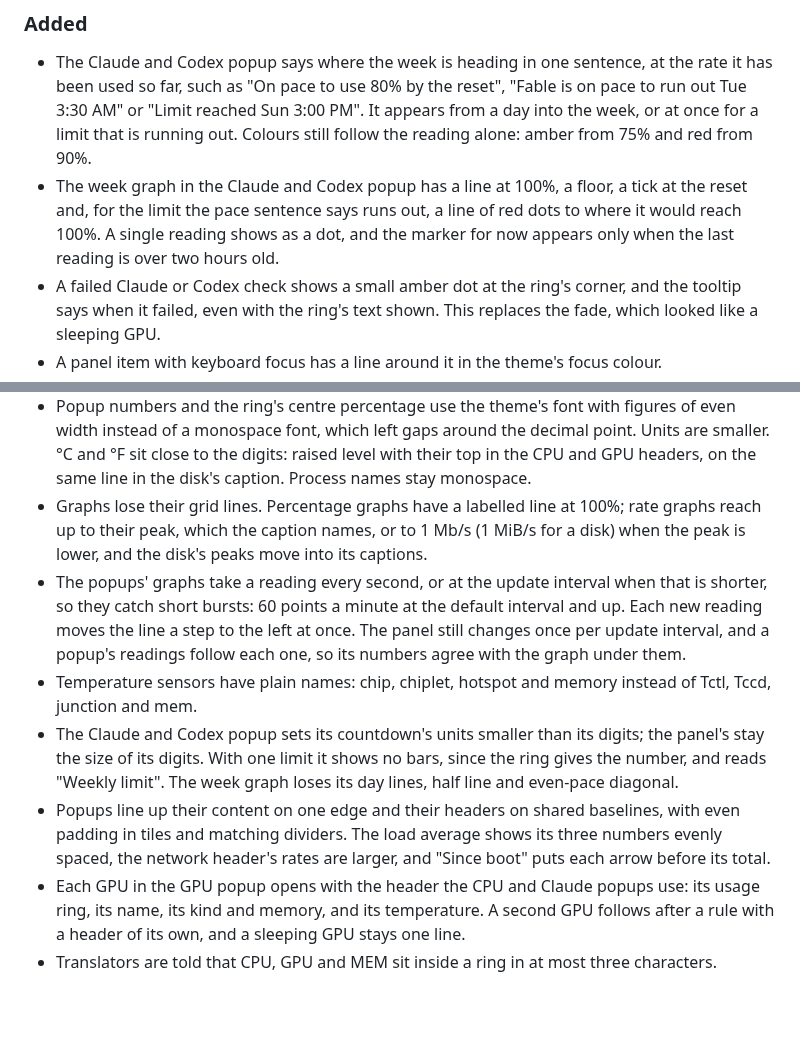
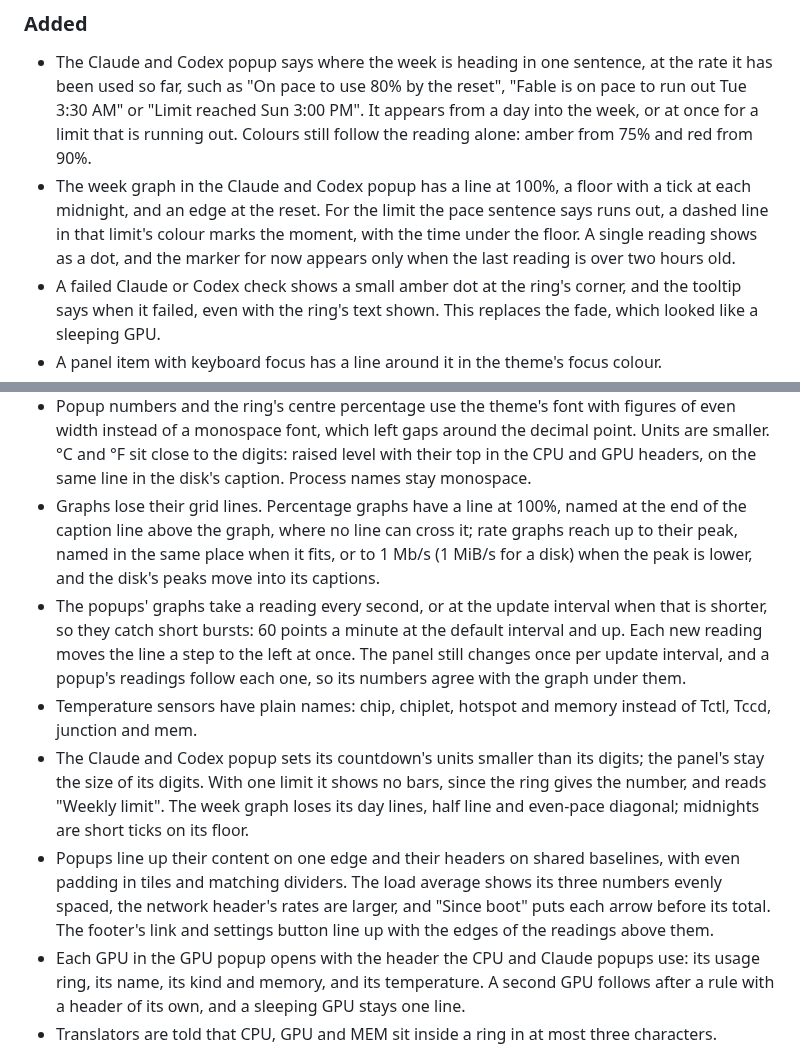
Before and after one commit to emilyhamedian/ringside, a Markdown page: CHANGELOG.md, 2 parts joined by grey strips. Rendered like a GitHub page; blank space fills up the shorter version.

```diff
--- a/CHANGELOG.md
+++ b/CHANGELOG.md
@@ -16,10 +16,11 @@ follows [Semantic Versioning](https://semver.org/).
   reached Sun 3:00 PM". It appears from a day into the week, or at once for
   a limit that is running out. Colours still follow the reading alone:
   amber from 75% and red from 90%.
-- The week graph in the Claude and Codex popup has a line at 100%, a floor,
-  a tick at the reset and, for the limit the pace sentence says runs out, a
-  line of red dots to where it would reach 100%. A single reading shows as
-  a dot, and the marker for now appears only when the last reading is over
+- The week graph in the Claude and Codex popup has a line at 100%, a floor
+  with a tick at each midnight, and an edge at the reset. For the limit the
+  pace sentence says runs out, a dashed line in that limit's colour marks
+  the moment, with the time under the floor. A single reading shows as a
+  dot, and the marker for now appears only when the last reading is over
   two hours old.
 - A failed Claude or Codex check shows a small amber dot at the ring's
   corner, and the tooltip says when it failed, even with the ring's text
@@ -63,10 +64,11 @@ follows [Semantic Versioning](https://semver.org/).
   the decimal point. Units are smaller. °C and °F sit close to the digits:
   raised level with their top in the CPU and GPU headers, on the same line
   in the disk's caption. Process names stay monospace.
-- Graphs lose their grid lines. Percentage graphs have a labelled line at
-  100%; rate graphs reach up to their peak, which the caption names, or to
-  1 Mb/s (1 MiB/s for a disk) when the peak is lower, and the disk's peaks
-  move into its captions.
+- Graphs lose their grid lines. Percentage graphs have a line at 100%,
+  named at the end of the caption line above the graph, where no line can
+  cross it; rate graphs reach up to their peak, named in the same place when
+  it fits, or to 1 Mb/s (1 MiB/s for a disk) when the peak is lower, and the
+  disk's peaks move into its captions.
 - The popups' graphs take a reading every second, or at the update interval
   when that is shorter, so they catch short bursts: 60 points a minute at
   the default interval and up. Each new reading moves the line a step to
@@ -78,11 +80,14 @@ follows [Semantic Versioning](https://semver.org/).
 - The Claude and Codex popup sets its countdown's units smaller than its
   digits; the panel's stay the size of its digits. With one limit it shows
   no bars, since the ring gives the number, and reads "Weekly limit". The
-  week graph loses its day lines, half line and even-pace diagonal.
+  week graph loses its day lines, half line and even-pace diagonal;
+  midnights are short ticks on its floor.
 - Popups line up their content on one edge and their headers on shared
   baselines, with even padding in tiles and matching dividers. The load
   average shows its three numbers evenly spaced, the network header's
-  rates are larger, and "Since boot" puts each arrow before its total.
+  rates are larger, and "Since boot" puts each arrow before its total. The
+  footer's link and settings button line up with the edges of the readings
+  above them.
 - Each GPU in the GPU popup opens with the header the CPU and Claude popups
   use: its usage ring, its name, its kind and memory, and its temperature.
   A second GPU follows after a rule with a header of its own, and a
```
Also changed, not shown: README.md (+12 -10 lines), docs/panel.png, docs/popups.png, docs/usage.png.
